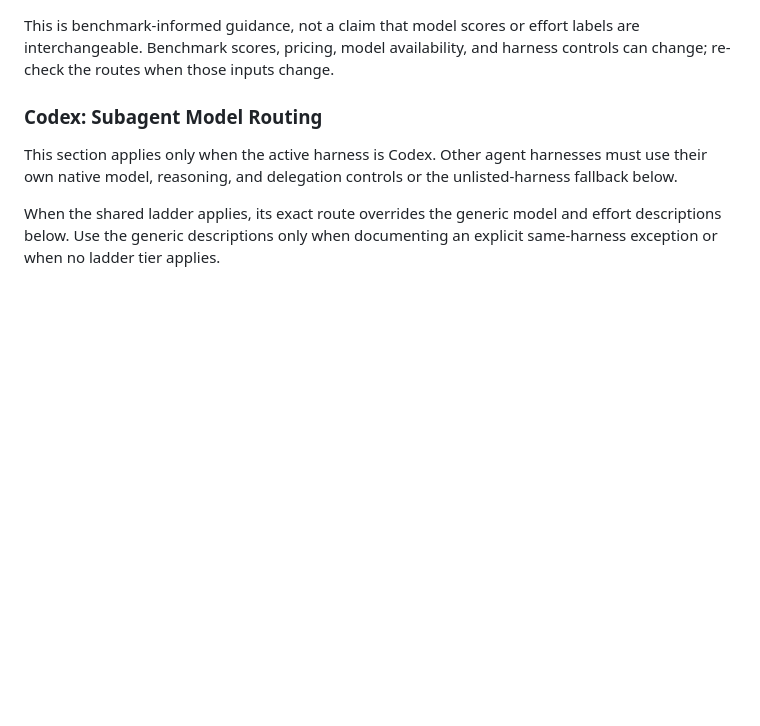
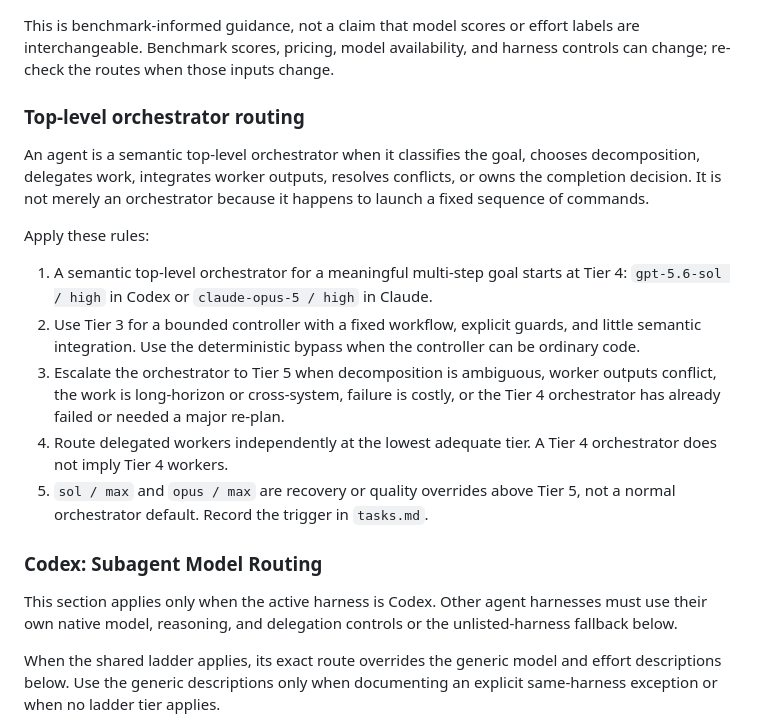
Before and after one commit to bridgeburner/agent-skills, a Markdown page: skills/better-goal/SKILL.md, the part around one of its changes. Rendered like a GitHub page; blank space fills up the shorter version.

```diff
--- a/skills/better-goal/SKILL.md
+++ b/skills/better-goal/SKILL.md
@@ -93,6 +125,29 @@ Apply the ladder as follows:
 This is benchmark-informed guidance, not a claim that model scores or effort
 labels are interchangeable. Benchmark scores, pricing, model availability,
 and harness controls can change; re-check the routes when those inputs change.
+
+### Top-level orchestrator routing
+
+An agent is a semantic top-level orchestrator when it classifies the goal,
+chooses decomposition, delegates work, integrates worker outputs, resolves
+conflicts, or owns the completion decision. It is not merely an orchestrator
+because it happens to launch a fixed sequence of commands.
+
+Apply these rules:
+
+1. A semantic top-level orchestrator for a meaningful multi-step goal starts at
+   Tier 4: `gpt-5.6-sol / high` in Codex or `claude-opus-5 / high` in Claude.
+2. Use Tier 3 for a bounded controller with a fixed workflow, explicit guards,
+   and little semantic integration. Use the deterministic bypass when the
+   controller can be ordinary code.
+3. Escalate the orchestrator to Tier 5 when decomposition is ambiguous, worker
+   outputs conflict, the work is long-horizon or cross-system, failure is
+   costly, or the Tier 4 orchestrator has already failed or needed a major
+   re-plan.
+4. Route delegated workers independently at the lowest adequate tier. A Tier 4
+   orchestrator does not imply Tier 4 workers.
+5. `sol / max` and `opus / max` are recovery or quality overrides above Tier 5,
+   not a normal orchestrator default. Record the trigger in `tasks.md`.
 
 ### Codex: Subagent Model Routing
 
```
Also changed, not shown: other parts of skills/better-goal/SKILL.md (+39 -7 lines).
